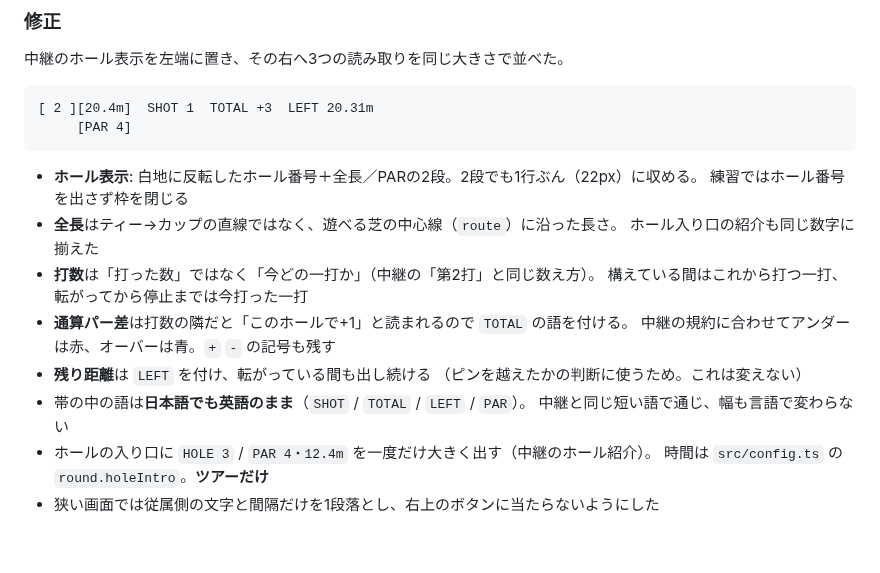
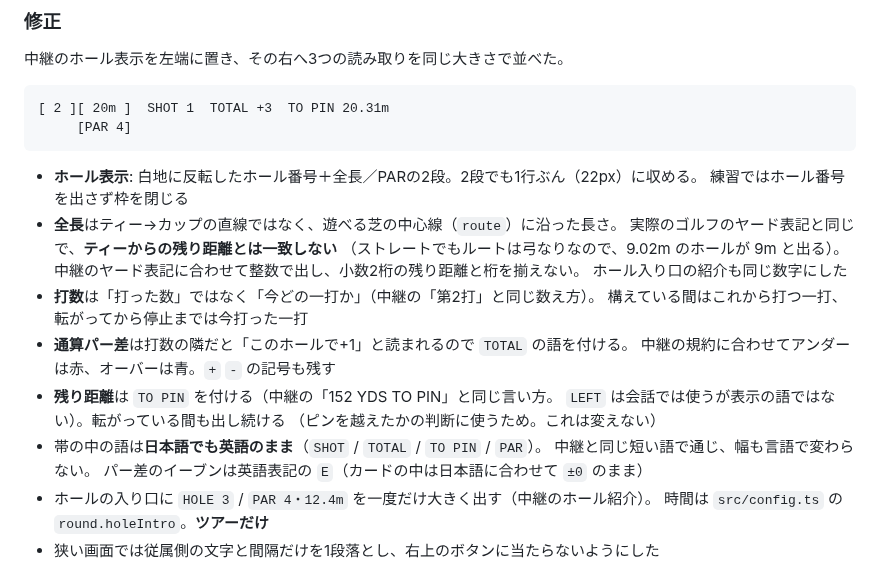
Before and after one commit to hanagemaru/putt, a Markdown page: docs/PLAYTEST_BACKLOG.md, the part around the change. GitHub-like rendering; blank space fills up the shorter version.

Commit message:
表示の語とホール全長の扱いを記録する
Co-Authored-By: Claude Opus 5 <noreply@anthropic.com>
Claude-Session: https://claude.ai/code/session_0159boo3rcJYTovTZSKaywgt

````diff
--- a/docs/PLAYTEST_BACKLOG.md
+++ b/docs/PLAYTEST_BACKLOG.md
@@ -246,22 +246,27 @@ HOLE 3/9  PAR 4  2打 +1  3.42m
 中継のホール表示を左端に置き、その右へ3つの読み取りを同じ大きさで並べた。
 
 ```
-[ 2 ][20.4m]  SHOT 1  TOTAL +3  LEFT 20.31m
+[ 2 ][ 20m ]  SHOT 1  TOTAL +3  TO PIN 20.31m
      [PAR 4]
 ```
 
 - **ホール表示**: 白地に反転したホール番号＋全長／PARの2段。2段でも1行ぶん（22px）に収める。
   練習ではホール番号を出さず枠を閉じる
 - **全長**はティー→カップの直線ではなく、遊べる芝の中心線（`route`）に沿った長さ。
-  ホール入り口の紹介も同じ数字に揃えた
+  実際のゴルフのヤード表記と同じで、**ティーからの残り距離とは一致しない**
+  （ストレートでもルートは弓なりなので、9.02m のホールが 9m と出る）。
+  中継のヤード表記に合わせて整数で出し、小数2桁の残り距離と桁を揃えない。
+  ホール入り口の紹介も同じ数字にした
 - **打数**は「打った数」ではなく「今どの一打か」（中継の「第2打」と同じ数え方）。
   構えている間はこれから打つ一打、転がってから停止までは今打った一打
 - **通算パー差**は打数の隣だと「このホールで+1」と読まれるので `TOTAL` の語を付ける。
   中継の規約に合わせてアンダーは赤、オーバーは青。`+` `-` の記号も残す
-- **残り距離**は `LEFT` を付け、転がっている間も出し続ける
+- **残り距離**は `TO PIN` を付ける（中継の「152 YDS TO PIN」と同じ言い方。
+  `LEFT` は会話では使うが表示の語ではない）。転がっている間も出し続ける
   （ピンを越えたかの判断に使うため。これは変えない）
-- 帯の中の語は**日本語でも英語のまま**（`SHOT` / `TOTAL` / `LEFT` / `PAR`）。
-  中継と同じ短い語で通じ、幅も言語で変わらない
+- 帯の中の語は**日本語でも英語のまま**（`SHOT` / `TOTAL` / `TO PIN` / `PAR`）。
+  中継と同じ短い語で通じ、幅も言語で変わらない。
+  パー差のイーブンは英語表記の `E`（カードの中は日本語に合わせて `±0` のまま）
 - ホールの入り口に `HOLE 3` / `PAR 4・12.4m` を一度だけ大きく出す（中継のホール紹介）。
   時間は `src/config.ts` の `round.holeIntro`。**ツアーだけ**
 - 狭い画面では従属側の文字と間隔だけを1段落とし、右上のボタンに当たらないようにした
````
Also changed, not shown: PROJECT_STATUS.md (+6 -4 lines).
